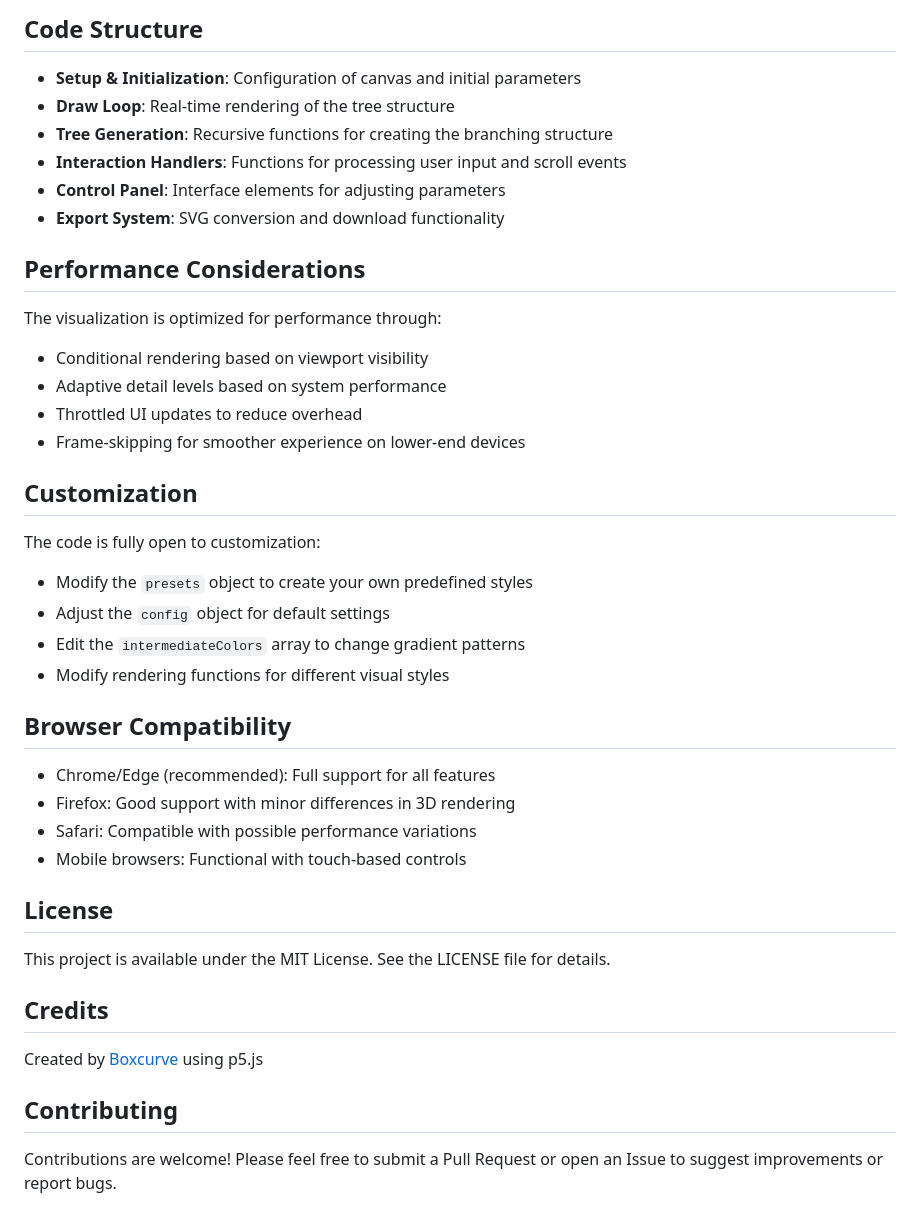
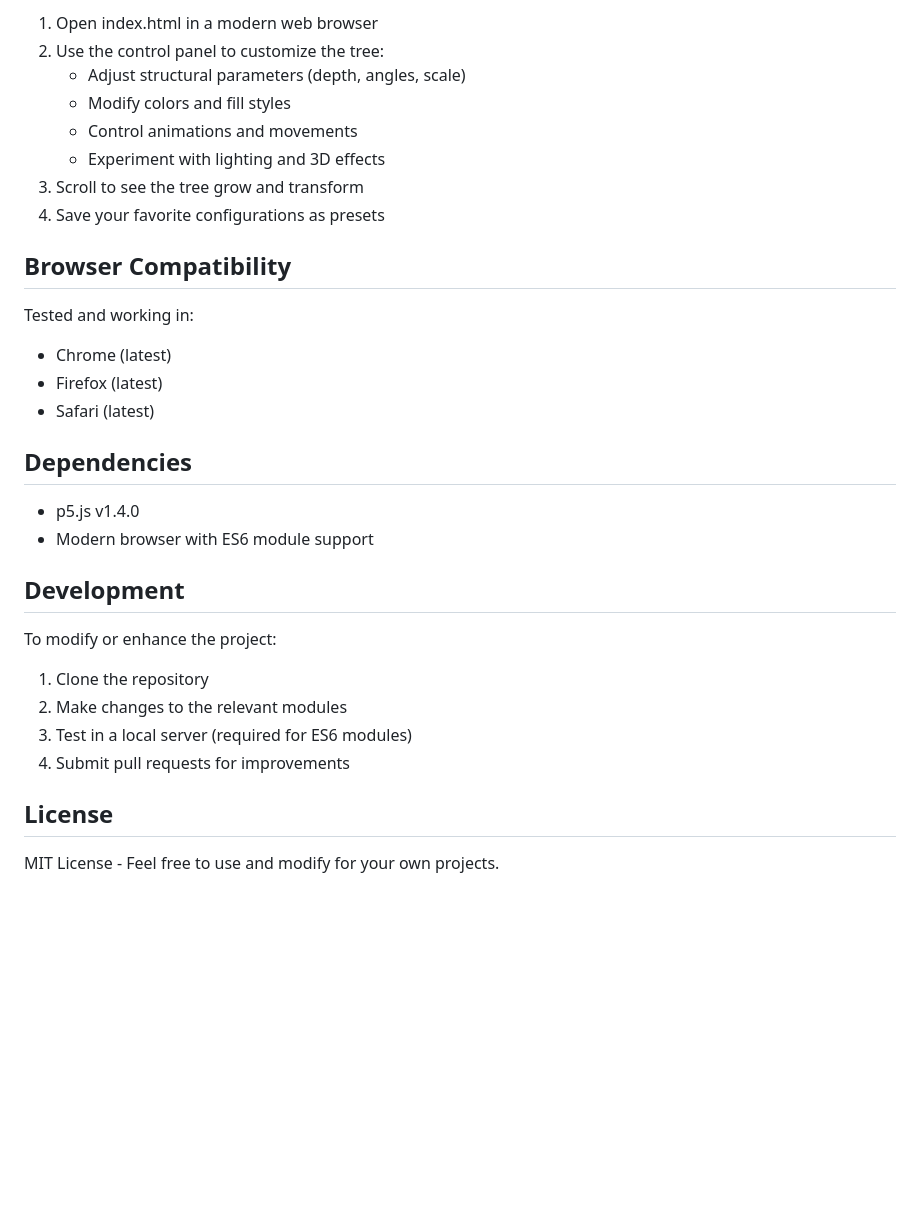
Before and after one commit to boxcurve/boxcurve-tree, a Markdown page: README.md, the part around the change printed below. Rendered like a GitHub page; blank space fills up the shorter version.

```diff
--- a/README.md
+++ b/README.md
@@ -92,43 +100,32 @@ The tree is generated using a recursive algorithm that creates squares and calcu
-## Code Structure
-
-- **Setup & Initialization**: Configuration of canvas and initial parameters
-- **Draw Loop**: Real-time rendering of the tree structure
-- **Tree Generation**: Recursive functions for creating the branching structure
-- **Interaction Handlers**: Functions for processing user input and scroll events
-- **Control Panel**: Interface elements for adjusting parameters
-- **Export System**: SVG conversion and download functionality
-
-## Performance Considerations
-
-The visualization is optimized for performance through:
-- Conditional rendering based on viewport visibility
-- Adaptive detail levels based on system performance
-- Throttled UI updates to reduce overhead
-- Frame-skipping for smoother experience on lower-end devices
-
-## Customization
-
-The code is fully open to customization:
-- Modify the `presets` object to create your own predefined styles
-- Adjust the `config` object for default settings
-- Edit the `intermediateColors` array to change gradient patterns
-- Modify rendering functions for different visual styles
+1. Open index.html in a modern web browser
+2. Use the control panel to customize the tree:
+   - Adjust structural parameters (depth, angles, scale)
+   - Modify colors and fill styles
+   - Control animations and movements
+   - Experiment with lighting and 3D effects
+3. Scroll to see the tree grow and transform
+4. Save your favorite configurations as presets
 
 ## Browser Compatibility
 
-- Chrome/Edge (recommended): Full support for all features
-- Firefox: Good support with minor differences in 3D rendering
-- Safari: Compatible with possible performance variations
-- Mobile browsers: Functional with touch-based controls
+Tested and working in:
+- Chrome (latest)
+- Firefox (latest)
+- Safari (latest)
+
+## Dependencies
+
+- p5.js v1.4.0
+- Modern browser with ES6 module support
+
+## Development
+
+To modify or enhance the project:
+1. Clone the repository
+2. Make changes to the relevant modules
+3. Test in a local server (required for ES6 modules)
+4. Submit pull requests for improvements
 
 ## License
 
-This project is available under the MIT License. See the LICENSE file for details.
-
-## Credits
-
-Created by [Boxcurve](https://boxcurve.com) using p5.js
-
-## Contributing
-
-Contributions are welcome! Please feel free to submit a Pull Request or open an Issue to suggest improvements or report bugs.
+MIT License - Feel free to use and modify for your own projects.
```
Also changed, not shown: other parts of README.md (+90 -82 lines).
